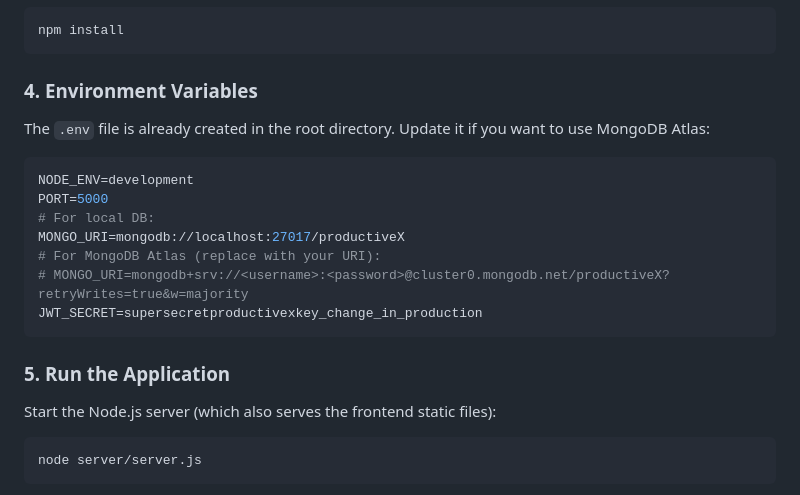
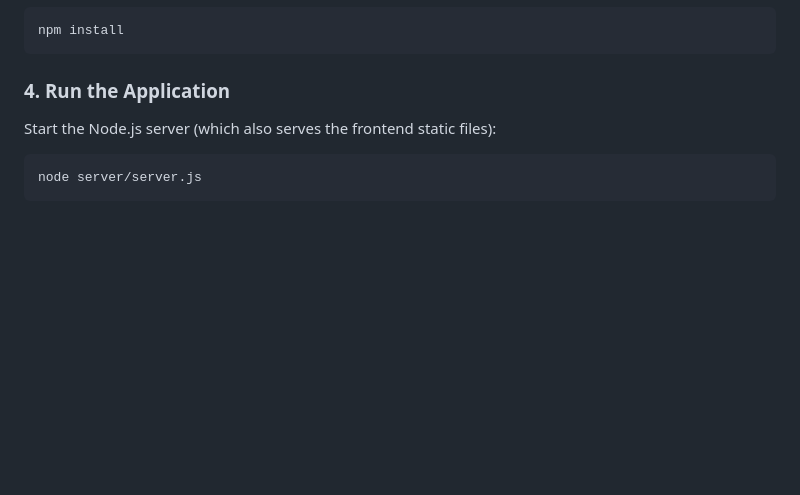
Before and after one commit to manijit070-cell/Productive-X, a Markdown page: README.md, the part around the change. Drawn GitHub-style; blank space fills up the shorter version.

Commit message:
deleted env
Removed environment variables section and updated application run instructions.

````diff
--- a/README.md
+++ b/README.md
@@ -68,20 +68,7 @@ Navigate to the `ProductiveX` directory where this project is located.
 npm install
 ```
 
-### 4. Environment Variables
-The `.env` file is already created in the root directory. Update it if you want to use MongoDB Atlas:
-
-```env
-NODE_ENV=development
-PORT=5000
-# For local DB:
-MONGO_URI=mongodb://localhost:27017/productiveX
-# For MongoDB Atlas (replace with your URI):
-# MONGO_URI=mongodb+srv://<username>:<password>@cluster0.mongodb.net/productiveX?retryWrites=true&w=majority
-JWT_SECRET=supersecretproductivexkey_change_in_production
-```
-
-### 5. Run the Application
+### 4. Run the Application
 Start the Node.js server (which also serves the frontend static files):
 ```bash
 node server/server.js
````
